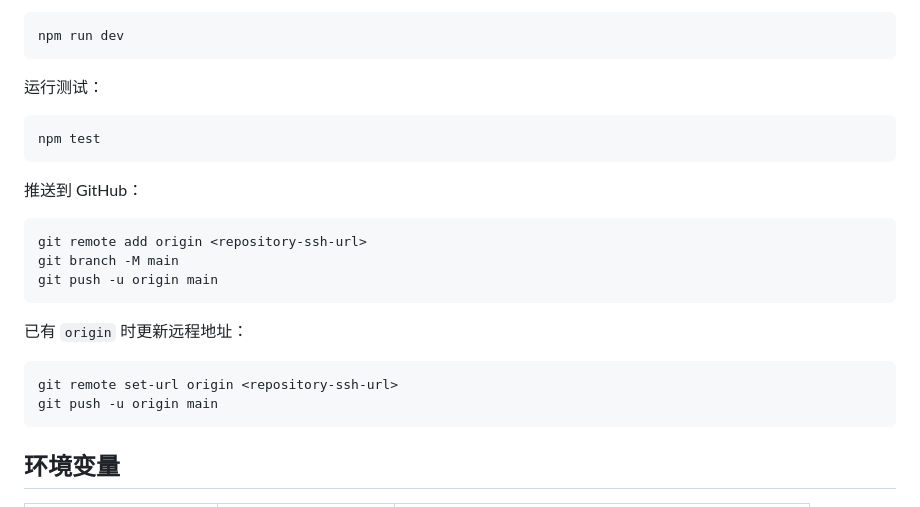
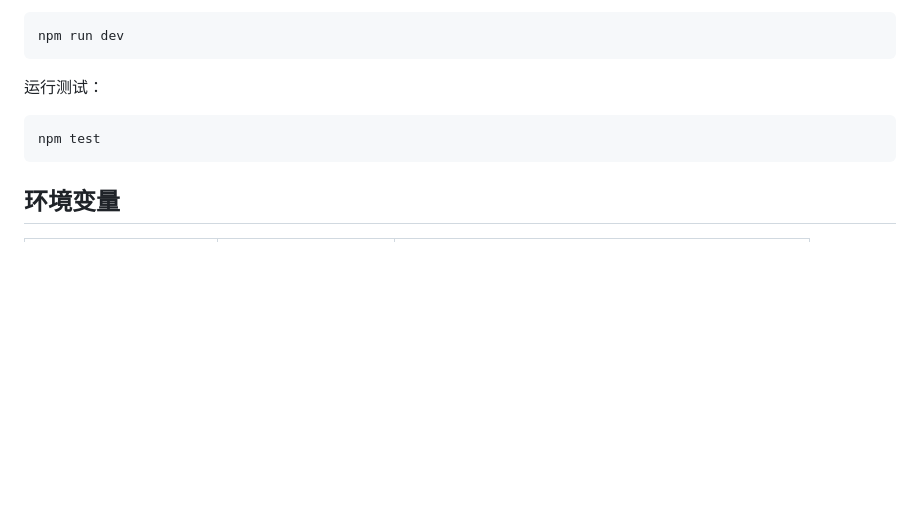
Before and after one commit to xiexueshuang/Gray-Market, a Markdown page: README.md, the part around one of its changes. GitHub-like rendering; blank space fills up the shorter version.

````diff
--- a/README.md
+++ b/README.md
@@ -180,21 +125,6 @@ npm run dev
 npm test
 ```
 
-推送到 GitHub：
-
-```bash
-git remote add origin <repository-ssh-url>
-git branch -M main
-git push -u origin main
-```
-
-已有 `origin` 时更新远程地址：
-
-```bash
-git remote set-url origin <repository-ssh-url>
-git push -u origin main
-```
-
 ## 环境变量
 
 | 变量 | 默认值 | 说明 |
````
Also changed, not shown: other parts of README.md (+2 -57 lines).
